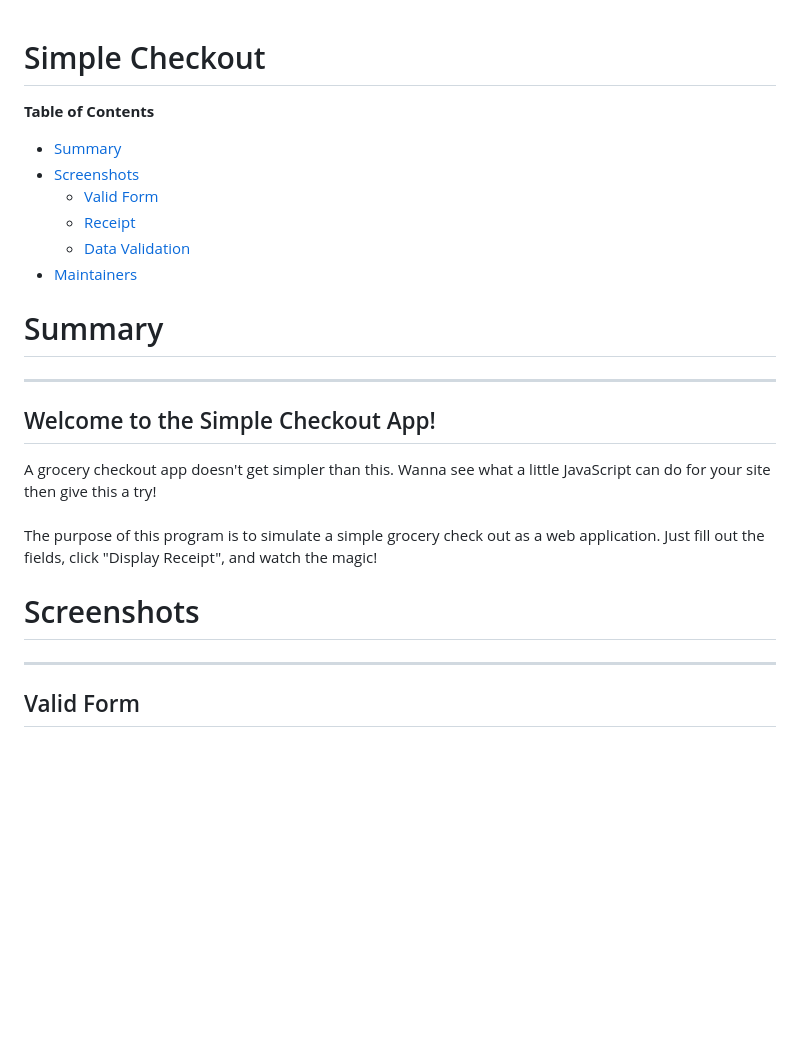
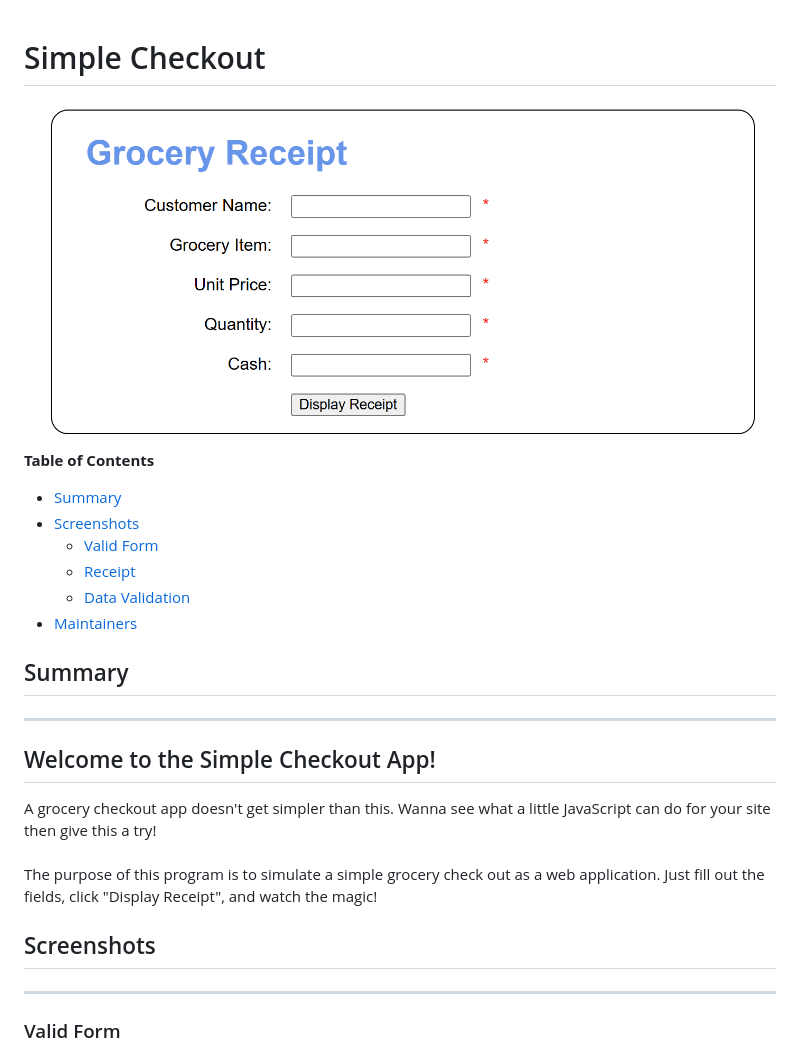
Before and after one commit to tarath01/CH1_2Assignment, a Markdown page: README.md, the part around the change printed below. Drawn GitHub-style; pictures changed too: assets/blank_form.png (added); blank space fills up the shorter version.

Commit message:
added peer review. made readme look nicer

```diff
--- a/README.md
+++ b/README.md
@@ -1,14 +1,14 @@
 # Simple Checkout
-
+![Simple Checkout](assets/blank_form.png)
 <b>Table of Contents</b>
 - [Summary](#summary)
 - [Screenshots](#screenshots)
-    - [Valid Form](#valid-form)
-    - [Receipt](#receipt)
-    - [Data Validation](#data-validation)
+  - [Valid Form](#valid-form)
+  - [Receipt](#receipt)
+  - [Data Validation](#data-validation)
 - [Maintainers](#maintainers)
 
-# Summary
+## Summary
 ___
 Welcome to the Simple Checkout App!
 -----------------------------------
@@ -16,9 +16,9 @@ A grocery checkout app doesn't get simpler than this. Wanna see what a little Ja
 <br>
 The purpose of this program is to simulate a simple grocery check out as a web application. Just fill out the fields, click "Display Receipt", and watch the magic!
 
-# Screenshots
+## Screenshots
 ___
 
-## Valid Form
+### Valid Form
 ![Valid Form](assets/valid_form.png)
 
```
Also changed, not shown: other parts of README.md (+3 -3 lines), 1 other file.
